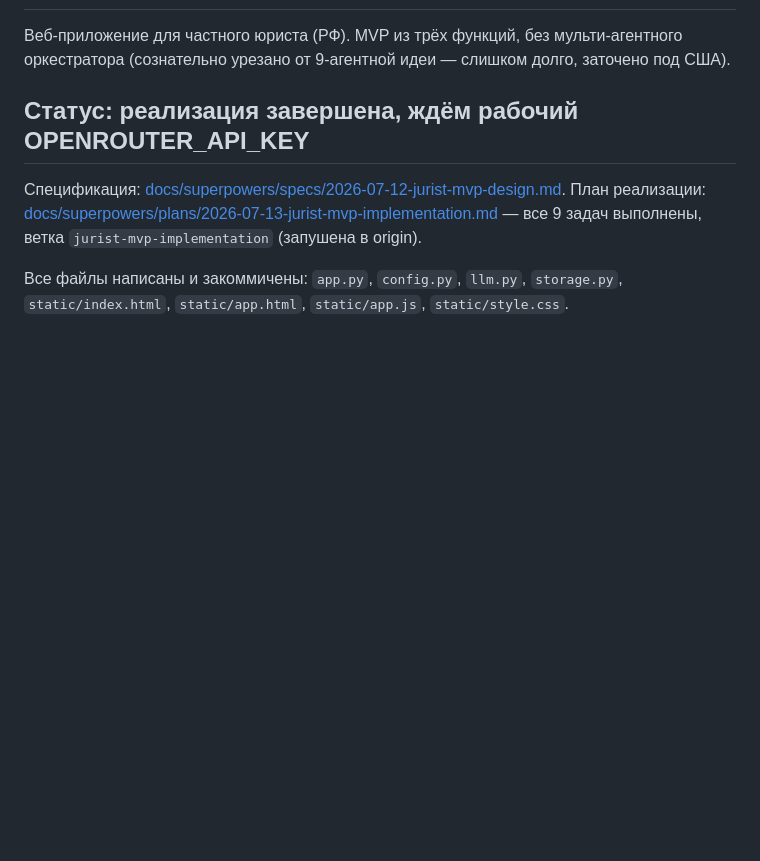
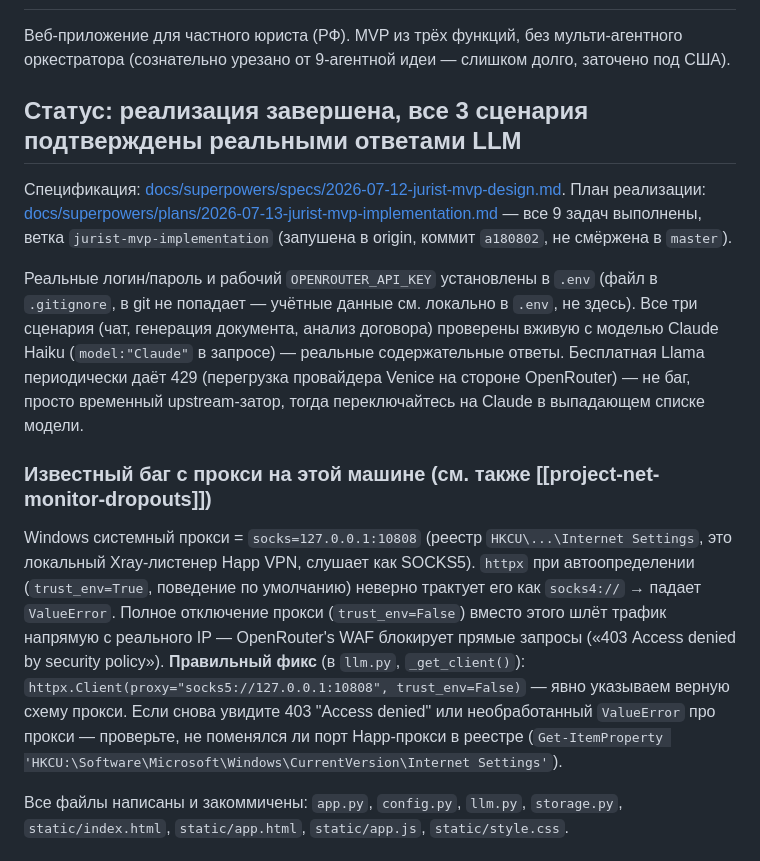
Before and after one commit to Oleg5603/Jurist, a Markdown page: PROGRESS.md, the part around the change. Rendered like a GitHub page; blank space fills up the shorter version.

Commit message:
Update PROGRESS.md: proxy bug root-caused and fixed, all 3 scenarios verified with real LLM answers

```diff
--- a/PROGRESS.md
+++ b/PROGRESS.md
@@ -5,9 +5,14 @@
 ## Что это
 Веб-приложение для частного юриста (РФ). MVP из трёх функций, без мульти-агентного оркестратора (сознательно урезано от 9-агентной идеи — слишком долго, заточено под США).
 
-## Статус: реализация завершена, ждём рабочий OPENROUTER_API_KEY
+## Статус: реализация завершена, все 3 сценария подтверждены реальными ответами LLM
 Спецификация: [docs/superpowers/specs/2026-07-12-jurist-mvp-design.md](docs/superpowers/specs/2026-07-12-jurist-mvp-design.md).
-План реализации: [docs/superpowers/plans/2026-07-13-jurist-mvp-implementation.md](docs/superpowers/plans/2026-07-13-jurist-mvp-implementation.md) — все 9 задач выполнены, ветка `jurist-mvp-implementation` (запушена в origin).
+План реализации: [docs/superpowers/plans/2026-07-13-jurist-mvp-implementation.md](docs/superpowers/plans/2026-07-13-jurist-mvp-implementation.md) — все 9 задач выполнены, ветка `jurist-mvp-implementation` (запушена в origin, коммит `a180802`, не смёржена в `master`).
+
+Реальные логин/пароль и рабочий `OPENROUTER_API_KEY` установлены в `.env` (файл в `.gitignore`, в git не попадает — учётные данные см. локально в `.env`, не здесь). Все три сценария (чат, генерация документа, анализ договора) проверены вживую с моделью Claude Haiku (`model:"Claude"` в запросе) — реальные содержательные ответы. Бесплатная Llama периодически даёт 429 (перегрузка провайдера Venice на стороне OpenRouter) — не баг, просто временный upstream-затор, тогда переключайтесь на Claude в выпадающем списке модели.
+
+### Известный баг с прокси на этой машине (см. также [[project-net-monitor-dropouts]])
+Windows системный прокси = `socks=127.0.0.1:10808` (реестр `HKCU\...\Internet Settings`, это локальный Xray-листенер Happ VPN, слушает как SOCKS5). `httpx` при автоопределении (`trust_env=True`, поведение по умолчанию) неверно трактует его как `socks4://` → падает `ValueError`. Полное отключение прокси (`trust_env=False`) вместо этого шлёт трафик напрямую с реального IP — OpenRouter's WAF блокирует прямые запросы («403 Access denied by security policy»). **Правильный фикс** (в `llm.py`, `_get_client()`): `httpx.Client(proxy="socks5://127.0.0.1:10808", trust_env=False)` — явно указываем верную схему прокси. Если снова увидите 403 "Access denied" или необработанный `ValueError` про прокси — проверьте, не поменялся ли порт Happ-прокси в реестре (`Get-ItemProperty 'HKCU:\Software\Microsoft\Windows\CurrentVersion\Internet Settings'`).
 
 Все файлы написаны и закоммичены: `app.py`, `config.py`, `llm.py`, `storage.py`, `static/index.html`, `static/app.html`, `static/app.js`, `static/style.css`.
 
```
